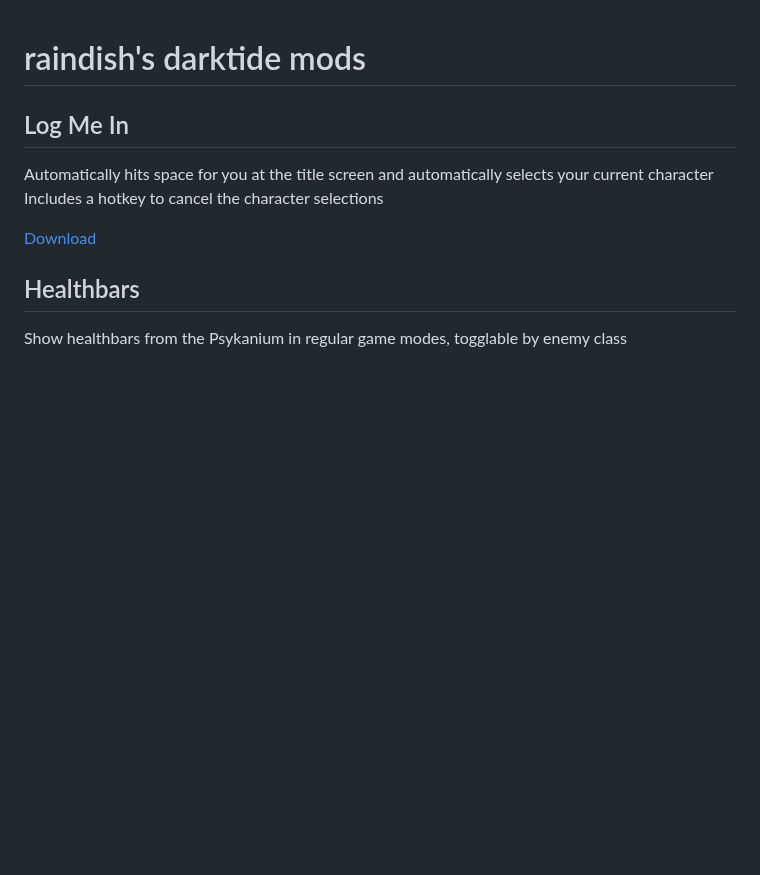
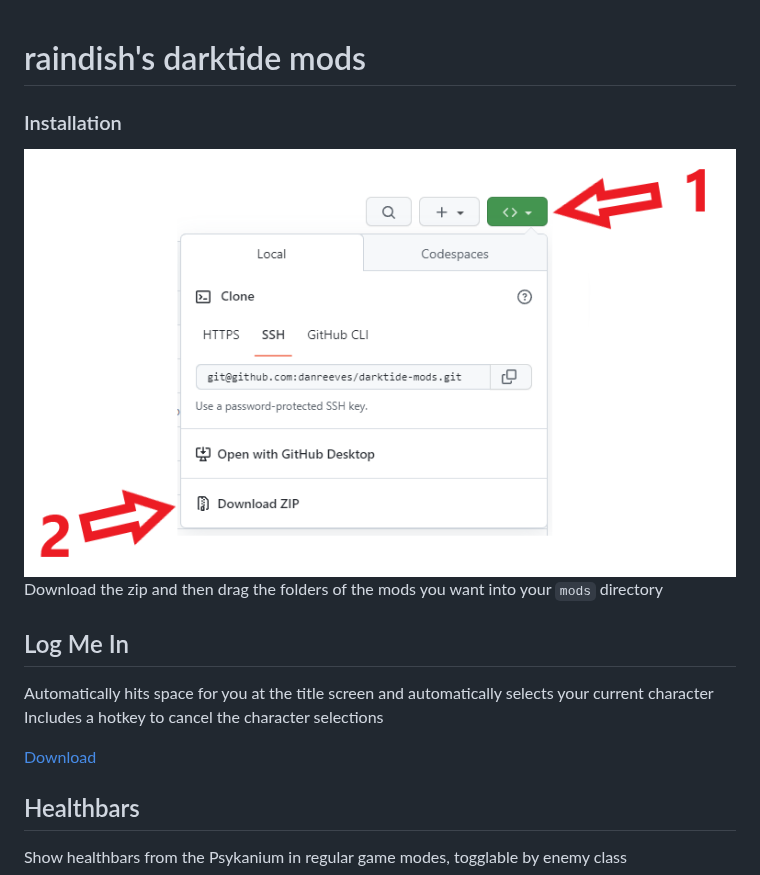
Before and after one commit to danreeves/darktide-mods, a Markdown page: README.md, the part around the change. GitHub-like rendering; pictures changed too: .github/how-to-download.png (added); blank space fills up the shorter version.

```diff
--- a/README.md
+++ b/README.md
@@ -1,4 +1,9 @@
 # raindish's darktide mods
+
+### Installation
+
+![How to download](./.github/how-to-download.png)
+Download the zip and then drag the folders of the mods you want into your `mods` directory
 
 ## Log Me In
 
```
Also changed, not shown: 1 other file.
